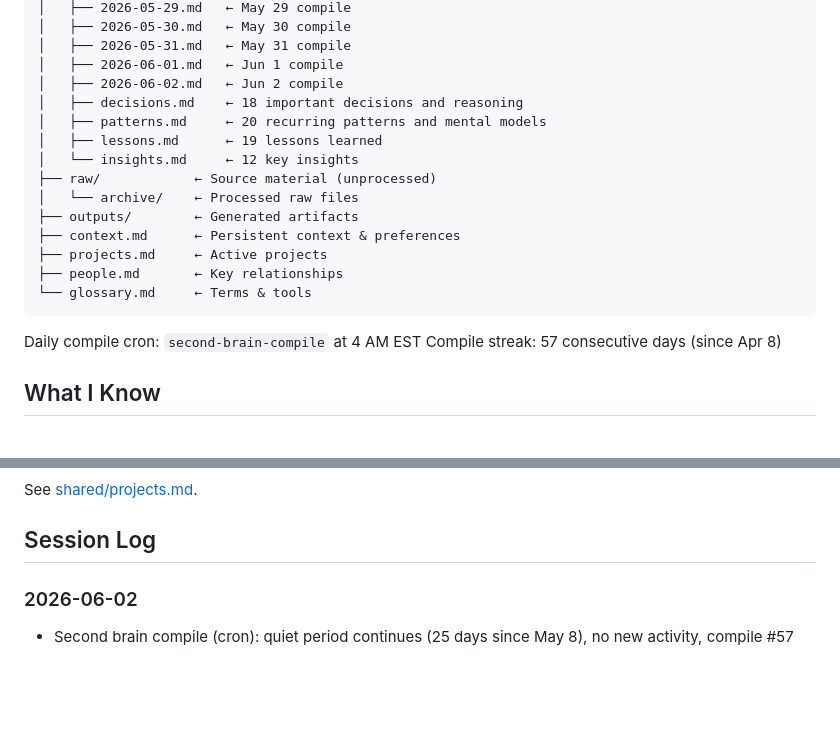
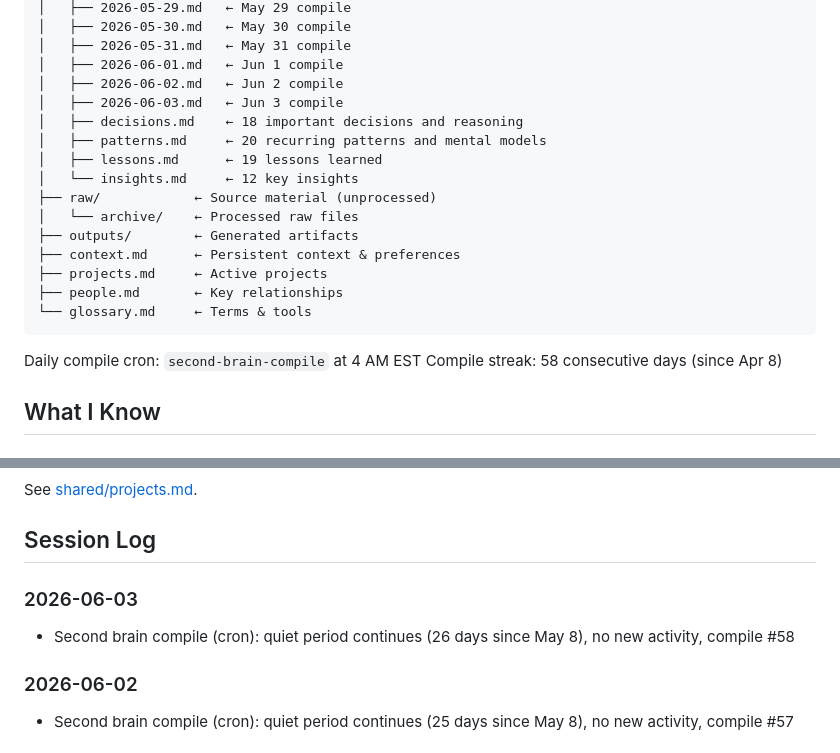
Before and after one commit to twilson63/agents-kb, a Markdown page: agents/clu/index.md, 2 parts joined by grey strips. GitHub-like rendering; blank space fills up the shorter version.

Commit message:
clu: second brain compile — 2026-06-03

````diff
--- a/agents/clu/index.md
+++ b/agents/clu/index.md
@@ -71,6 +71,7 @@ agents/clu/
 │   ├── 2026-05-31.md   ← May 31 compile
 │   ├── 2026-06-01.md   ← Jun 1 compile
 │   ├── 2026-06-02.md   ← Jun 2 compile
+│   ├── 2026-06-03.md   ← Jun 3 compile
 │   ├── decisions.md    ← 18 important decisions and reasoning
 │   ├── patterns.md     ← 20 recurring patterns and mental models
 │   ├── lessons.md      ← 19 lessons learned
@@ -85,7 +86,7 @@ agents/clu/
 ```
 
 Daily compile cron: `second-brain-compile` at 4 AM EST
-Compile streak: 57 consecutive days (since Apr 8)
+Compile streak: 58 consecutive days (since Apr 8)
 
 ## What I Know
 
@@ -106,6 +107,9 @@ Compile streak: 57 consecutive days (since Apr 8)
 See [shared/projects.md](../../shared/projects.md).
 
 ## Session Log
+
+### 2026-06-03
+- Second brain compile (cron): quiet period continues (26 days since May 8), no new activity, compile #58
 
 ### 2026-06-02
 - Second brain compile (cron): quiet period continues (25 days since May 8), no new activity, compile #57
````
Also changed, not shown: 2 other files.
